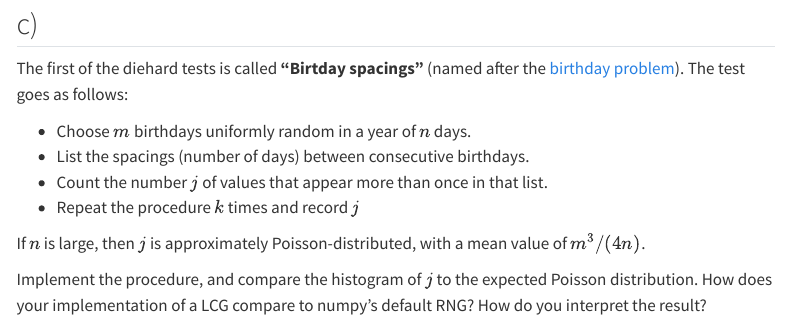
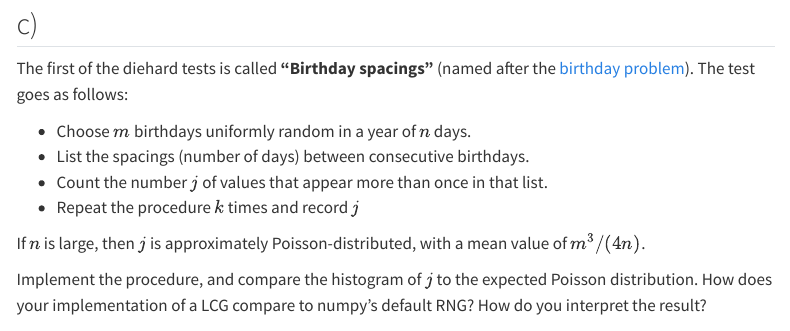
Before and after one commit to microscopic-image-analysis/probinf-lecture, a Quarto document (exercises/02.qmd): the page in a window 1100 px wide, from 5670 px down. Rendered offline with R 4.5, knitr and Pandoc in place of Quarto, with nearby package versions; some code elsewhere in the file could not run offline; menus at the side of the page are left out; long lines of code are wrapped.

Commit message:
Update 02.qmd

```diff
--- a/exercises/02.qmd
+++ b/exercises/02.qmd
@@ -210,7 +210,7 @@ def plot_lagged_sums(lag=0):
 
 ## c)
 
-The first of the diehard tests is called **"Birtday spacings"** (named after the [birthday problem](https://en.wikipedia.org/wiki/Birthday_problem)).
+The first of the diehard tests is called **"Birthday spacings"** (named after the [birthday problem](https://en.wikipedia.org/wiki/Birthday_problem)).
 The test goes as follows:
 
 - Choose $m$ birthdays uniformly random in a year of $n$ days.
```
